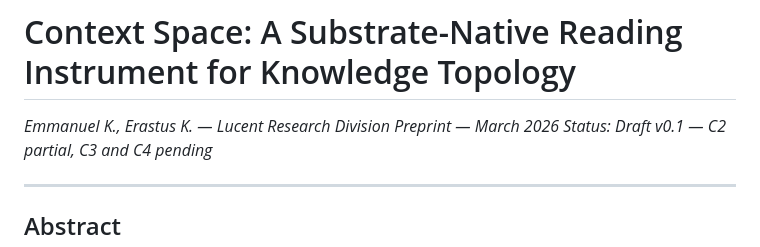
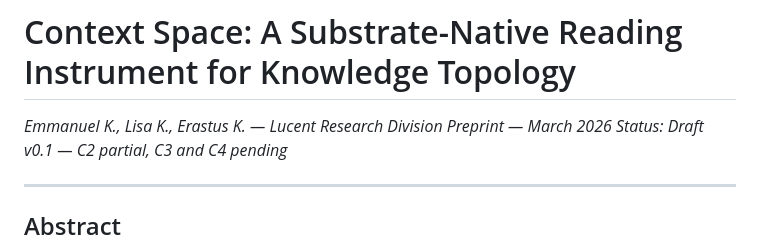
Before and after one commit to kiheras11-cpu/context-space, a Markdown page: ARXIV_DRAFT_v0.1.md, the part around the change. Drawn GitHub-style.

Commit message:
Add Lisa K. as co-author — contributed to the infrastructure rebuild

```diff
--- a/ARXIV_DRAFT_v0.1.md
+++ b/ARXIV_DRAFT_v0.1.md
@@ -1,6 +1,6 @@
 # Context Space: A Substrate-Native Reading Instrument for Knowledge Topology
 
-*Emmanuel K., Erastus K. — Lucent Research Division*
+*Emmanuel K., Lisa K., Erastus K. — Lucent Research Division*
 *Preprint — March 2026*
 *Status: Draft v0.1 — C2 partial, C3 and C4 pending*
 
```
